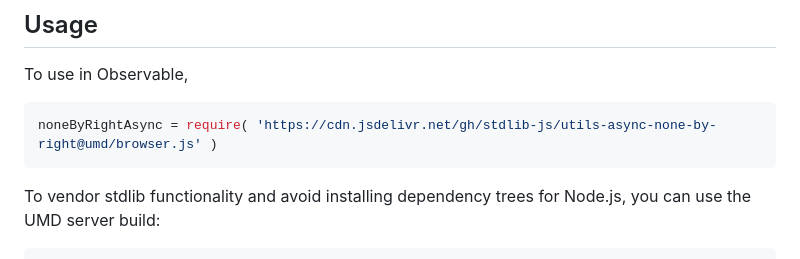
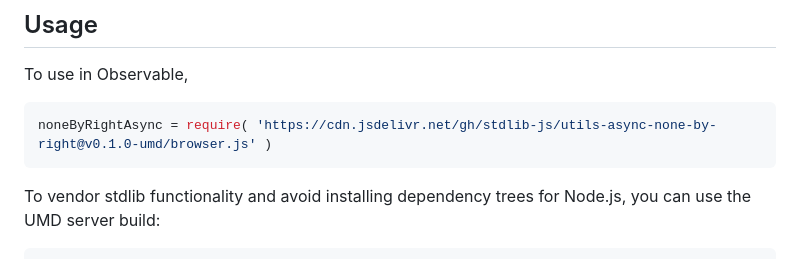
Before and after one commit to stdlib-js/utils-async-none-by-right, a Markdown page: README.md, the part around the change printed below. Rendered like a GitHub page.

Commit message:
Update README.md for UMD bundle v0.1.0

````diff
--- a/README.md
+++ b/README.md
@@ -54,7 +54,7 @@ limitations under the License.
 To use in Observable,
 
 ```javascript
-noneByRightAsync = require( 'https://cdn.jsdelivr.net/gh/stdlib-js/utils-async-none-by-right@umd/browser.js' )
+noneByRightAsync = require( 'https://cdn.jsdelivr.net/gh/stdlib-js/utils-async-none-by-right@v0.1.0-umd/browser.js' )
 ```
 
 To vendor stdlib functionality and avoid installing dependency trees for Node.js, you can use the UMD server build:
````
Also changed, not shown: other parts of README.md (+1 -1 lines).
